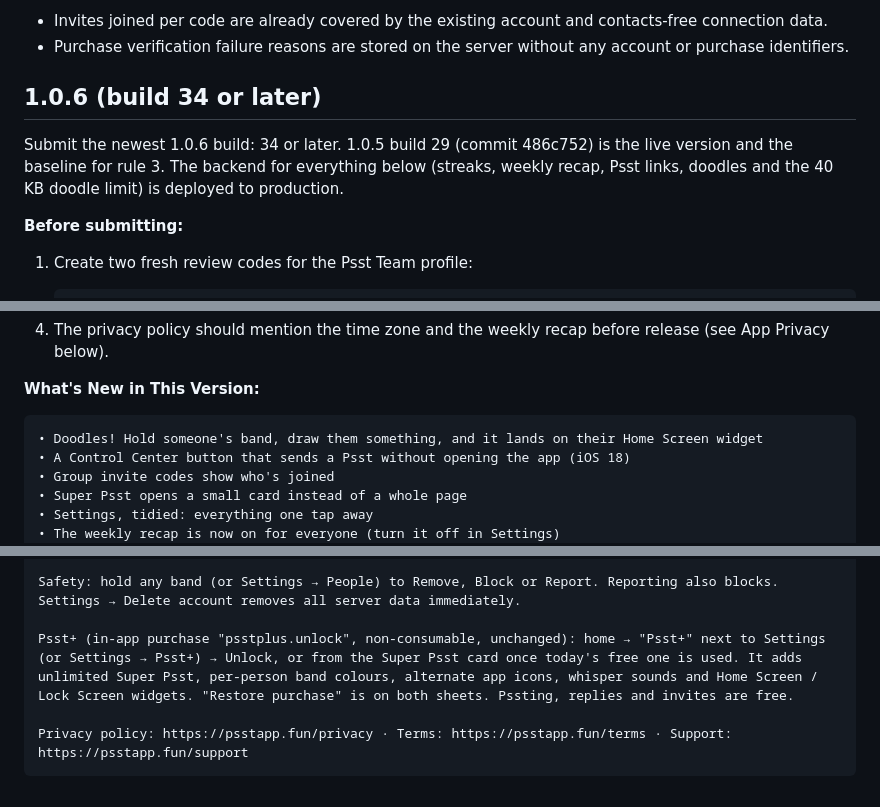
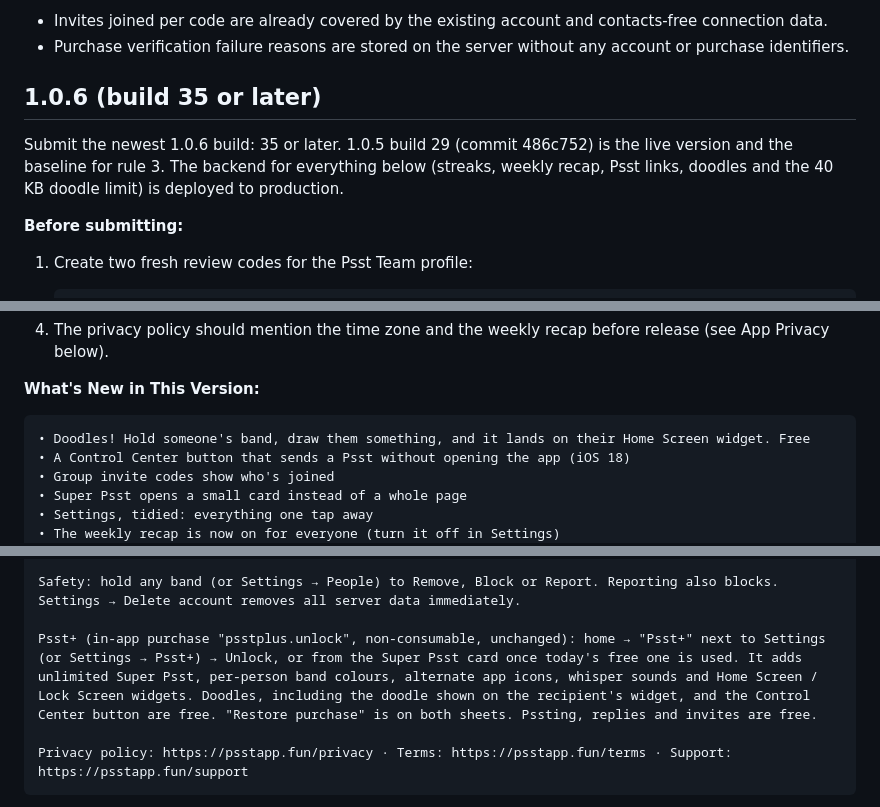
Before and after one commit to utkuacikgoz/psst, a Markdown page: docs/APP_REVIEW_NOTES.md, 3 parts joined by grey strips. Rendered like a GitHub page.

Commit message:
Review notes for 1.0.6: build 35, doodles and Control Center are free

````diff
--- a/docs/APP_REVIEW_NOTES.md
+++ b/docs/APP_REVIEW_NOTES.md
@@ -247,9 +247,9 @@ The other 1.0.4 changes collect nothing new:
 - Invites joined per code are already covered by the existing account and contacts-free connection data.
 - Purchase verification failure reasons are stored on the server without any account or purchase identifiers.
 
-## 1.0.6 (build 34 or later)
+## 1.0.6 (build 35 or later)
 
-Submit the newest 1.0.6 build: 34 or later. 1.0.5 build 29 (commit 486c752) is the live version and the baseline for rule 3. The backend for everything below (streaks, weekly recap, Psst links, doodles and the 40 KB doodle limit) is deployed to production.
+Submit the newest 1.0.6 build: 35 or later. 1.0.5 build 29 (commit 486c752) is the live version and the baseline for rule 3. The backend for everything below (streaks, weekly recap, Psst links, doodles and the 40 KB doodle limit) is deployed to production.
 
 **Before submitting:**
 1. Create two fresh review codes for the Psst Team profile:
@@ -268,7 +268,7 @@ Submit the newest 1.0.6 build: 34 or later. 1.0.5 build 29 (commit 486c752) is t
 **What's New in This Version:**
 
 ```
-• Doodles! Hold someone's band, draw them something, and it lands on their Home Screen widget
+• Doodles! Hold someone's band, draw them something, and it lands on their Home Screen widget. Free
 • A Control Center button that sends a Psst without opening the app (iOS 18)
 • Group invite codes show who's joined
 • Super Psst opens a small card instead of a whole page
@@ -301,7 +301,7 @@ To try it with a real person (our team):
 
 Safety: hold any band (or Settings → People) to Remove, Block or Report. Reporting also blocks. Settings → Delete account removes all server data immediately.
 
-Psst+ (in-app purchase "psstplus.unlock", non-consumable, unchanged): home → "Psst+" next to Settings (or Settings → Psst+) → Unlock, or from the Super Psst card once today's free one is used. It adds unlimited Super Psst, per-person band colours, alternate app icons, whisper sounds and Home Screen / Lock Screen widgets. "Restore purchase" is on both sheets. Pssting, replies and invites are free.
+Psst+ (in-app purchase "psstplus.unlock", non-consumable, unchanged): home → "Psst+" next to Settings (or Settings → Psst+) → Unlock, or from the Super Psst card once today's free one is used. It adds unlimited Super Psst, per-person band colours, alternate app icons, whisper sounds and Home Screen / Lock Screen widgets. Doodles, including the doodle shown on the recipient's widget, and the Control Center button are free. "Restore purchase" is on both sheets. Pssting, replies and invites are free.
 
 Privacy policy: https://psstapp.fun/privacy · Terms: https://psstapp.fun/terms · Support: https://psstapp.fun/support
 ```
````
